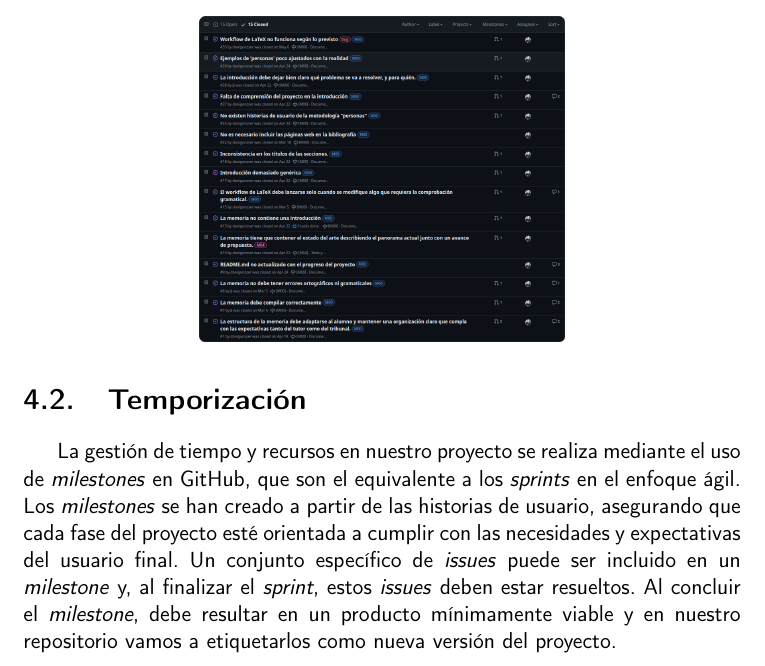
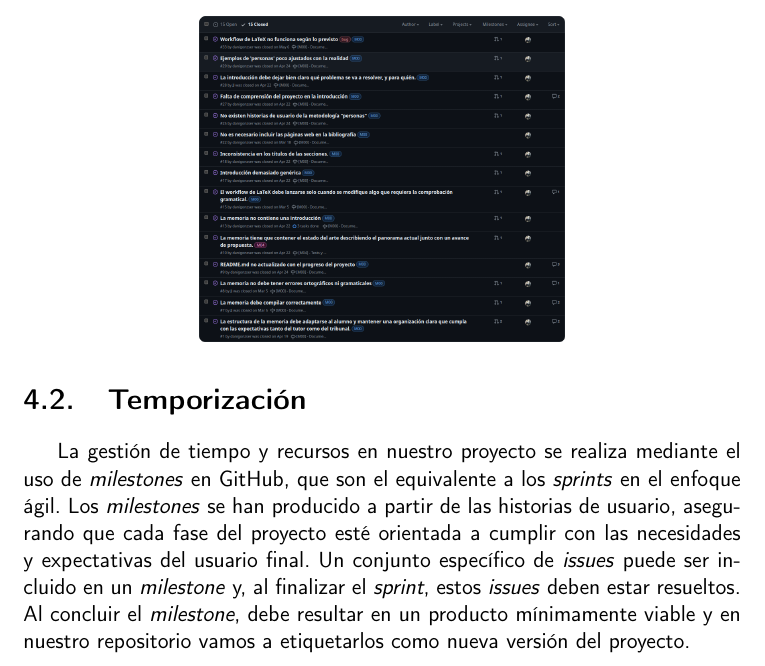
Before and after one commit to danigonzser/proyecto-tfg, a LaTeX book (doc/proyecto.tex, which reads doc/secciones/04_planificacion.tex): part of page 26 of 35, cut so that both start at the same text. Compiled offline with pdfLaTeX.

Commit message:
✏️
Signed-off-by: danigonzser <danigonzser@gmail.com>

```diff
--- a/doc/secciones/04_planificacion.tex
+++ b/doc/secciones/04_planificacion.tex
@@ -28,7 +28,7 @@ Existe un acceso a la documentación de la metodología seguida que se puede con
 
 \section{Temporización}
 
-La gestión de tiempo y recursos en nuestro proyecto se realiza mediante el uso de \textit{milestones} en GitHub, que son el equivalente a los \textit{sprints} en el enfoque ágil. Los \textit{milestones} se han creado a partir de las historias de usuario, asegurando que cada fase del proyecto esté orientada a cumplir con las necesidades y expectativas del usuario final. Un conjunto específico de \textit{issues} puede ser incluido en un \textit{milestone} y, al finalizar el \textit{sprint}, estos \textit{issues} deben estar resueltos. Al concluir el \textit{milestone}, debe resultar en un producto mínimamente viable y en nuestro repositorio vamos a etiquetarlos como nueva versión del proyecto.
+La gestión de tiempo y recursos en nuestro proyecto se realiza mediante el uso de \textit{milestones} en GitHub, que son el equivalente a los \textit{sprints} en el enfoque ágil. Los \textit{milestones} se han producido a partir de las historias de usuario, asegurando que cada fase del proyecto esté orientada a cumplir con las necesidades y expectativas del usuario final. Un conjunto específico de \textit{issues} puede ser incluido en un \textit{milestone} y, al finalizar el \textit{sprint}, estos \textit{issues} deben estar resueltos. Al concluir el \textit{milestone}, debe resultar en un producto mínimamente viable y en nuestro repositorio vamos a etiquetarlos como nueva versión del proyecto.
 
 \subsection{Milestones}
 
```
